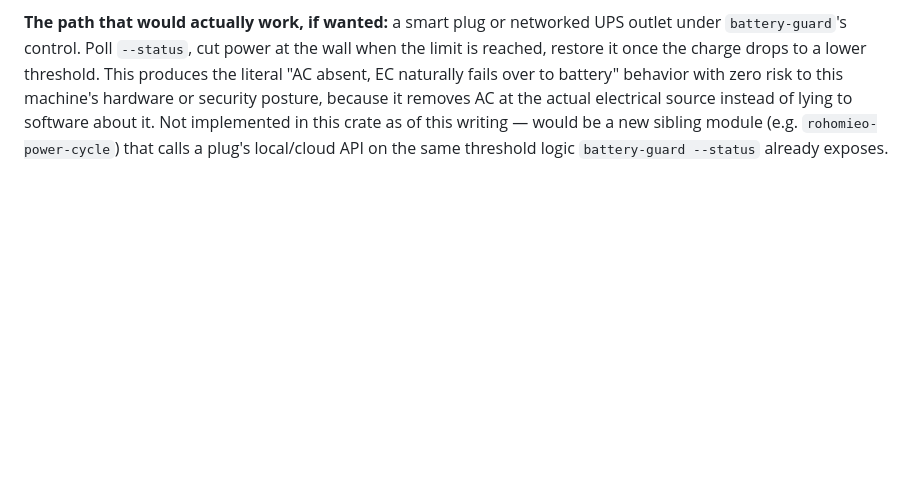
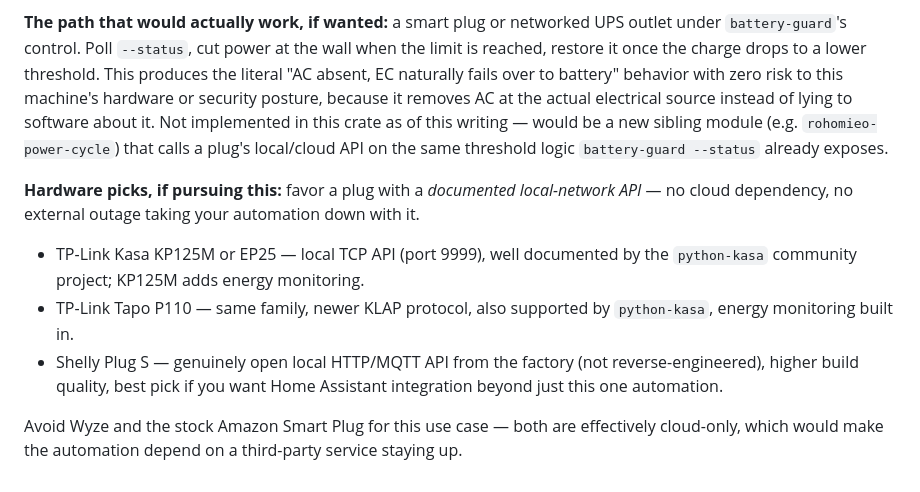
Before and after one commit to jrb00013/rohomieo, a Markdown page: crates/battery-guard/README.md, the part around the change. Rendered like a GitHub page; blank space fills up the shorter version.

Commit message:
Document smart-plug hardware picks for the off-AC power-cycle path
Co-Authored-By: Claude Sonnet 5 <noreply@anthropic.com>
Claude-Session: https://claude.ai/code/session_01VWqD63qGSwK4h2Rz2fonBD

```diff
--- a/crates/battery-guard/README.md
+++ b/crates/battery-guard/README.md
@@ -123,3 +123,20 @@ actual electrical source instead of lying to software about it. Not
 implemented in this crate as of this writing — would be a new sibling
 module (e.g. `rohomieo-power-cycle`) that calls a plug's local/cloud API
 on the same threshold logic `battery-guard --status` already exposes.
+
+**Hardware picks, if pursuing this:** favor a plug with a *documented
+local-network API* — no cloud dependency, no external outage taking your
+automation down with it.
+
+- TP-Link Kasa KP125M or EP25 — local TCP API (port 9999), well
+  documented by the `python-kasa` community project; KP125M adds energy
+  monitoring.
+- TP-Link Tapo P110 — same family, newer KLAP protocol, also supported by
+  `python-kasa`, energy monitoring built in.
+- Shelly Plug S — genuinely open local HTTP/MQTT API from the factory
+  (not reverse-engineered), higher build quality, best pick if you want
+  Home Assistant integration beyond just this one automation.
+
+Avoid Wyze and the stock Amazon Smart Plug for this use case — both are
+effectively cloud-only, which would make the automation depend on a
+third-party service staying up.
```
